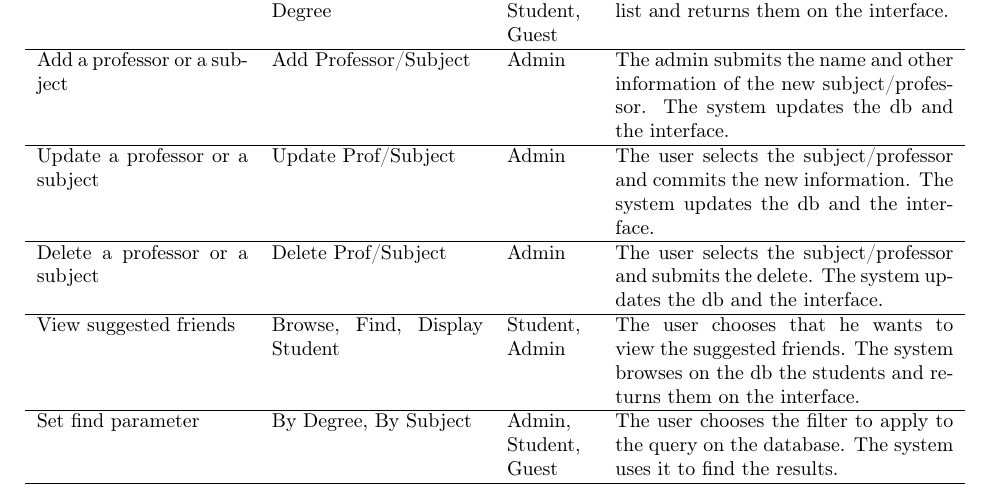
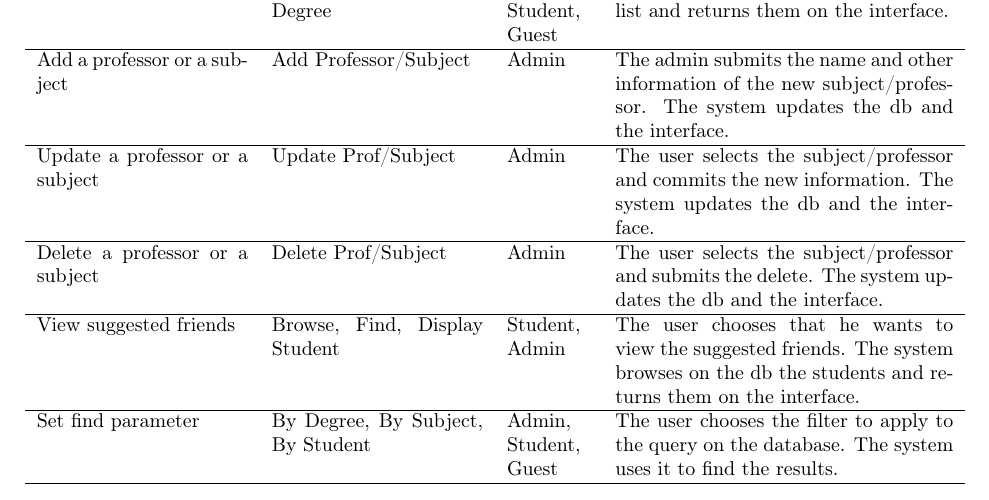
Before and after one commit to alicenannini/LargeScale_Task3, a LaTeX document (doc/documentazione.tex): part of page 5 of 22, cut so that both start at the same text. Compiled offline with pdfLaTeX.

Commit message:
update doc

```diff
--- a/doc/documentazione.tex
+++ b/doc/documentazione.tex
@@ -139,7 +139,7 @@ Delete a professor or a subject & Delete Prof/Subject & Admin & The user selects
 
 View suggested friends & Browse, Find, Display Student & Student, Admin & The user chooses that he wants to view the suggested friends. The system browses on the db the students and returns them on the interface.\\ \hline
 
-Set find parameter & By Degree, By Subject & Admin, Student, Guest & The user chooses the filter to apply to the query on the database. The system uses it to find the results.\\ \hline
+Set find parameter & By Degree, By Subject, By Student & Admin, Student, Guest & The user chooses the filter to apply to the query on the database. The system uses it to find the results.\\ \hline
 
 \end{tabular}
 \end{table}
```
Also changed, not shown: doc/documentazione.pdf, 1 other file.
